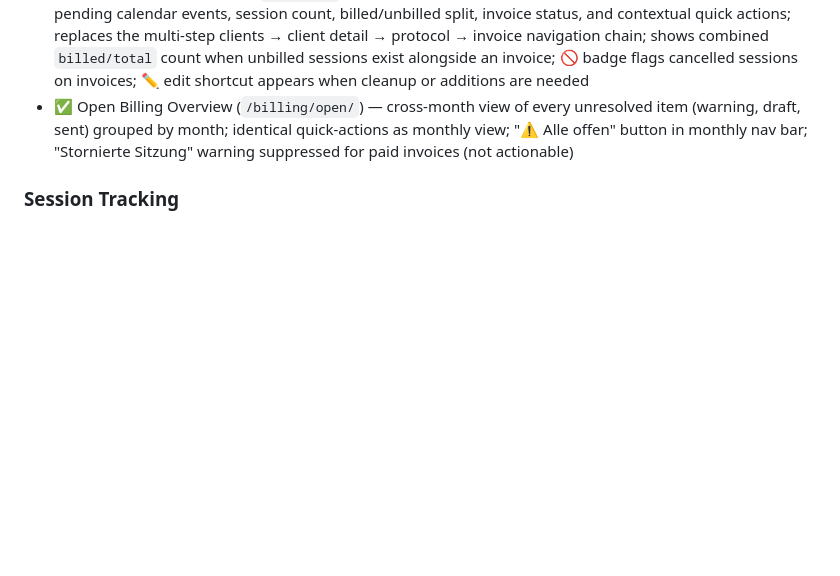
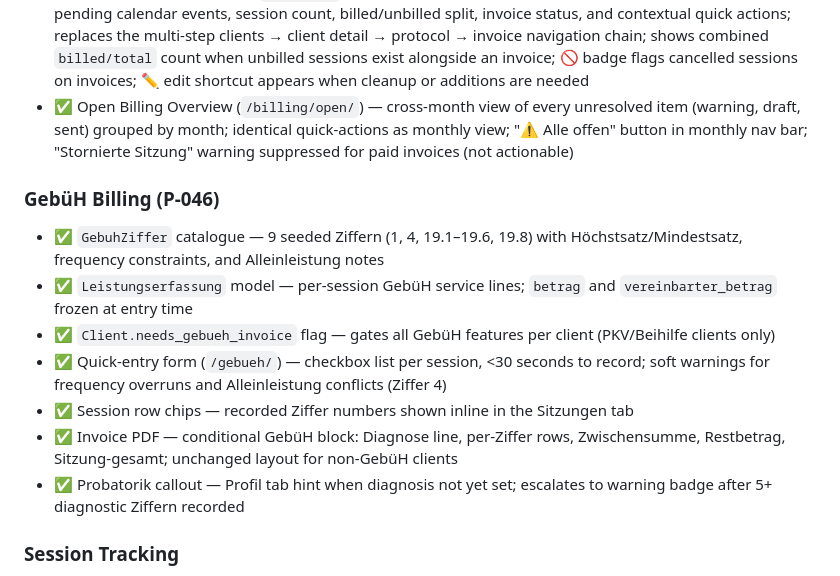
Before and after one commit to dholbach/my-practice, a Markdown page: docs/FEATURES.md, the part around the change. GitHub-like rendering; blank space fills up the shorter version.

Commit message:
chore: gardening — P-046 complete in PROJECTS.md, add GebüH features to FEATURES.md
Co-Authored-By: Claude Sonnet 4.6 <noreply@anthropic.com>

```diff
--- a/docs/FEATURES.md
+++ b/docs/FEATURES.md
@@ -50,6 +50,15 @@ Complete feature list for the Therapy Practice Management System.
 - ✅ Monthly batch invoicing (`/invoices/batch/`) — month picker, one card per client with unbilled sessions, bulk draft creation; free 20-min intro calls excluded automatically
 - ✅ Monthly Billing Overview (`/billing/`) — single page showing all clients with activity for a given month: pending calendar events, session count, billed/unbilled split, invoice status, and contextual quick actions; replaces the multi-step clients → client detail → protocol → invoice navigation chain; shows combined `billed/total` count when unbilled sessions exist alongside an invoice; 🚫 badge flags cancelled sessions on invoices; ✏️ edit shortcut appears when cleanup or additions are needed
 - ✅ Open Billing Overview (`/billing/open/`) — cross-month view of every unresolved item (warning, draft, sent) grouped by month; identical quick-actions as monthly view; "⚠️ Alle offen" button in monthly nav bar; "Stornierte Sitzung" warning suppressed for paid invoices (not actionable)
+
+### GebüH Billing (P-046)
+- ✅ `GebuhZiffer` catalogue — 9 seeded Ziffern (1, 4, 19.1–19.6, 19.8) with Höchstsatz/Mindestsatz, frequency constraints, and Alleinleistung notes
+- ✅ `Leistungserfassung` model — per-session GebüH service lines; `betrag` and `vereinbarter_betrag` frozen at entry time
+- ✅ `Client.needs_gebueh_invoice` flag — gates all GebüH features per client (PKV/Beihilfe clients only)
+- ✅ Quick-entry form (`/gebueh/`) — checkbox list per session, <30 seconds to record; soft warnings for frequency overruns and Alleinleistung conflicts (Ziffer 4)
+- ✅ Session row chips — recorded Ziffer numbers shown inline in the Sitzungen tab
+- ✅ Invoice PDF — conditional GebüH block: Diagnose line, per-Ziffer rows, Zwischensumme, Restbetrag, Sitzung-gesamt; unchanged layout for non-GebüH clients
+- ✅ Probatorik callout — Profil tab hint when diagnosis not yet set; escalates to warning badge after 5+ diagnostic Ziffern recorded
 
 ### Session Tracking
 - ✅ Historical session data import
```
Also changed, not shown: PROJECTS.md (+2 -2 lines).
